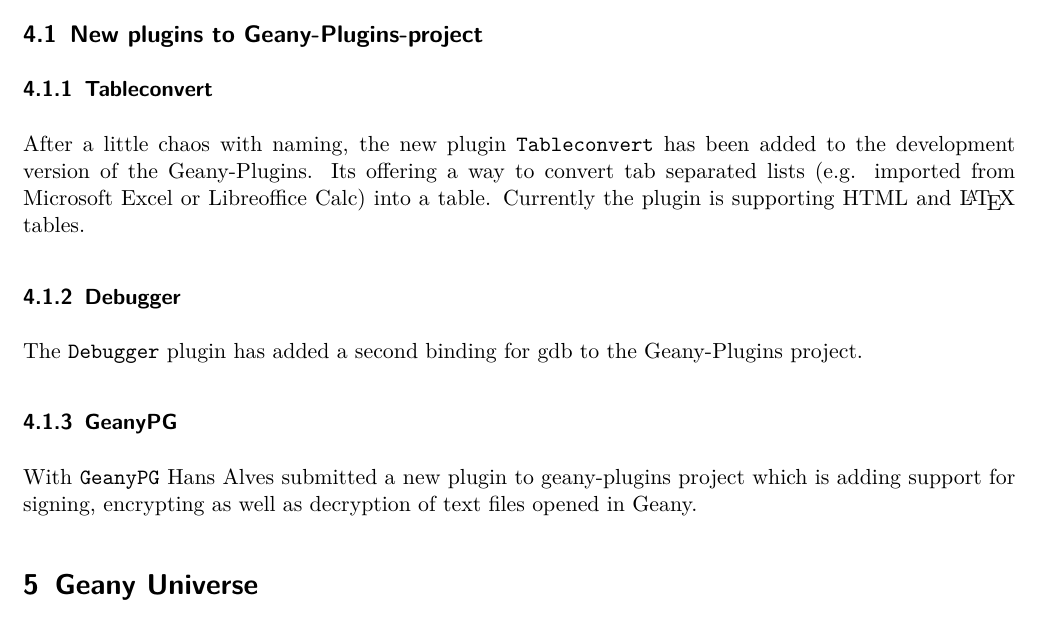
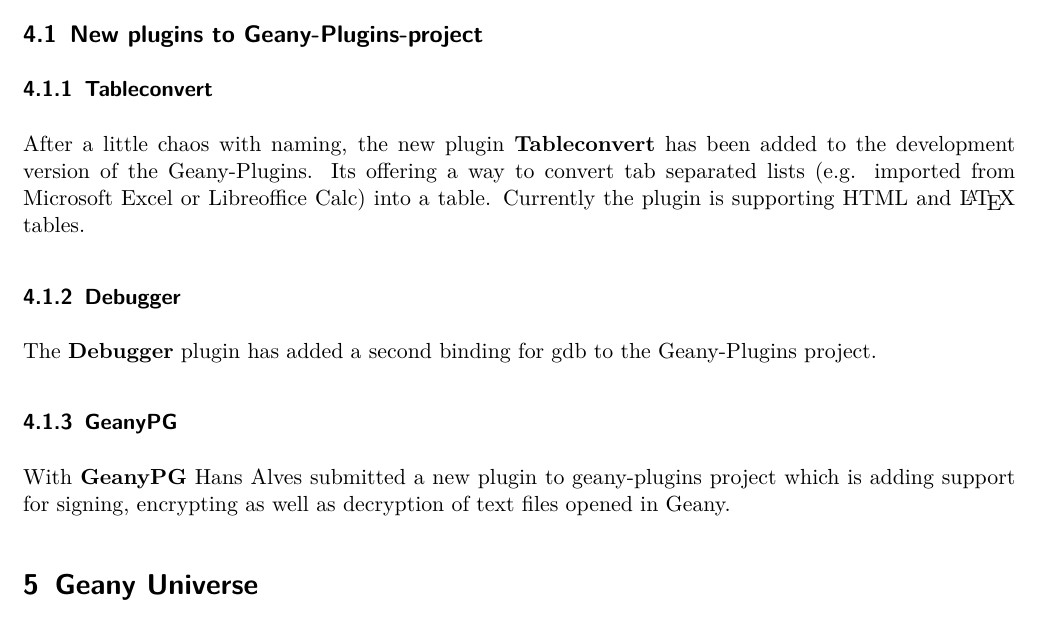
Before and after one commit to geany/newsletter, a LaTeX document (newsletter_1.tex): part of page 6 of 7, cut so that both start at the same text. Compiled offline with pdfLaTeX.

Commit message:
Mark some plugin names bold

```diff
--- a/newsletter_1.tex
+++ b/newsletter_1.tex
@@ -163,7 +163,7 @@
 \subsection{New plugins to Geany-Plugins-project}
 \subsubsection{Tableconvert}
 
-After a little chaos with naming, the new plugin \texttt{Tableconvert}
+After a little chaos with naming, the new plugin \textbf{Tableconvert}
 has been added to the development version of the Geany-Plugins. Its
 offering a way to convert tab separated lists (e.g. imported
 from Microsoft Excel or Libreoffice Calc) into a table. Currently the
@@ -171,12 +171,12 @@
 
 \subsubsection{Debugger}
 
-The \texttt{Debugger} plugin has added a second binding for gdb to
+The \textbf{Debugger} plugin has added a second binding for gdb to
 the Geany-Plugins project.
 
 \subsubsection{GeanyPG}
 
-With \texttt{GeanyPG} Hans Alves submitted a new plugin to
+With \textbf{GeanyPG} Hans Alves submitted a new plugin to
 geany-plugins project which is adding support for signing,
 encrypting as well as decryption of text files opened in Geany.
 
```
